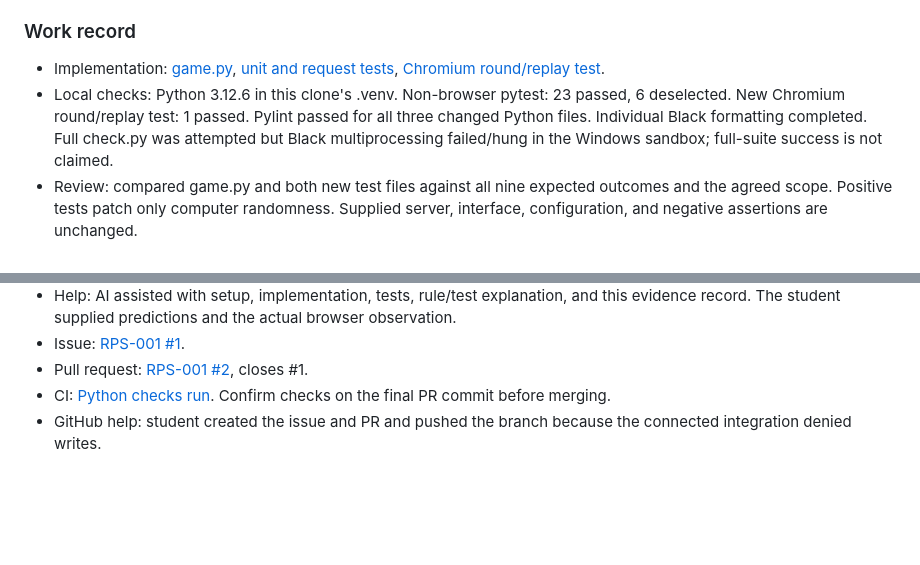
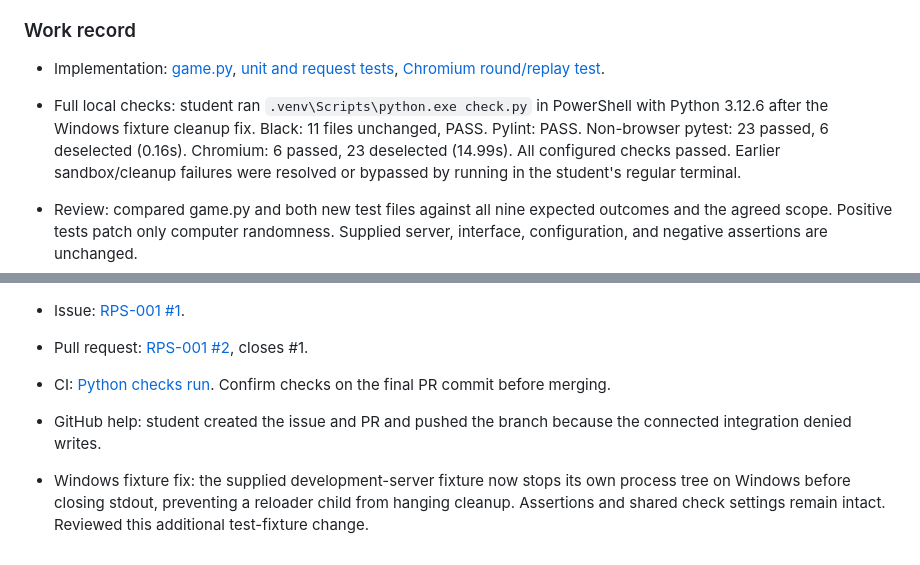
Before and after one commit to Khadija3005/is218-rps, a Markdown page: SPEC.md, 2 parts joined by grey strips. Drawn GitHub-style; blank space fills up the shorter version.

Commit message:
Record successful full local checks and Windows cleanup fix

```diff
--- a/SPEC.md
+++ b/SPEC.md
@@ -45,7 +45,7 @@ Use `unit`, `integration`, and `e2e` pytest markers. Run `.venv/bin/python check
 ### Work record
 
 - Implementation: [game.py](game.py), [unit and request tests](tests/test_game.py), [Chromium round/replay test](tests/e2e/test_round.py).
-- Local checks: Python 3.12.6 in this clone's .venv. Non-browser pytest: 23 passed, 6 deselected. New Chromium round/replay test: 1 passed. Pylint passed for all three changed Python files. Individual Black formatting completed. Full check.py was attempted but Black multiprocessing failed/hung in the Windows sandbox; full-suite success is not claimed.
+- Full local checks: student ran `.venv\Scripts\python.exe check.py` in PowerShell with Python 3.12.6 after the Windows fixture cleanup fix. Black: 11 files unchanged, PASS. Pylint: PASS. Non-browser pytest: 23 passed, 6 deselected (0.16s). Chromium: 6 passed, 23 deselected (14.99s). All configured checks passed. Earlier sandbox/cleanup failures were resolved or bypassed by running in the student's regular terminal.
 - Review: compared game.py and both new test files against all nine expected outcomes and the agreed scope. Positive tests patch only computer randomness. Supplied server, interface, configuration, and negative assertions are unchanged.
 - Test explanation: the literal rock/paper/lose case catches reversed winner rules or computer-perspective results. AI explained this example when the student was unsure; the student correctly predicted paper/rock/win afterward.
 - Actual student browser observation: scissors against computer paper displayed a player win; scissors cuts paper. Student confirmed independent replay and Tab/Enter controls worked.
@@ -54,3 +54,5 @@ Use `unit`, `integration`, and `e2e` pytest markers. Run `.venv/bin/python check
 - Pull request: [RPS-001 #2](https://github.com/Khadija3005/is218-rps/pull/2), closes #1.
 - CI: [Python checks run](https://github.com/Khadija3005/is218-rps/actions/runs/41488568350). Confirm checks on the final PR commit before merging.
 - GitHub help: student created the issue and PR and pushed the branch because the connected integration denied writes.
+
+- Windows fixture fix: the supplied development-server fixture now stops its own process tree on Windows before closing stdout, preventing a reloader child from hanging cleanup. Assertions and shared check settings remain intact. Reviewed this additional test-fixture change.
```
